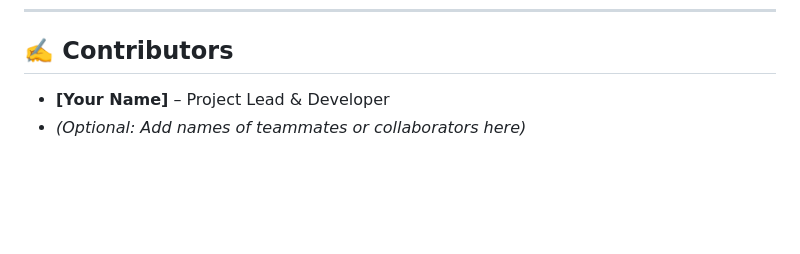
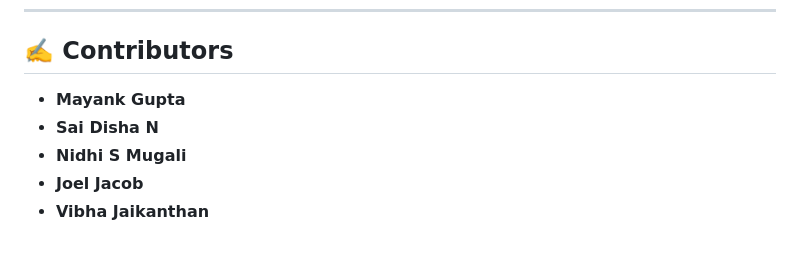
Before and after one commit to MayVerse4/nexora, a Markdown page: README.md, the part around one of its changes. Drawn GitHub-style; blank space fills up the shorter version.

Commit message:
Revise README for clarity and contributor list
Updated the description formatting and added contributors.

```diff
--- a/README.md
+++ b/README.md
@@ -109,5 +109,8 @@ Once the server is running, open your browser and go to:
 
 ## ✍️ Contributors
 
-- **[Your Name]** – Project Lead & Developer
-- *(Optional: Add names of teammates or collaborators here)*
+- **Mayank Gupta**
+- **Sai Disha N**
+- **Nidhi S Mugali**
+- **Joel Jacob**
+- **Vibha Jaikanthan**
```
Also changed, not shown: other parts of README.md (+1 -1 lines).
